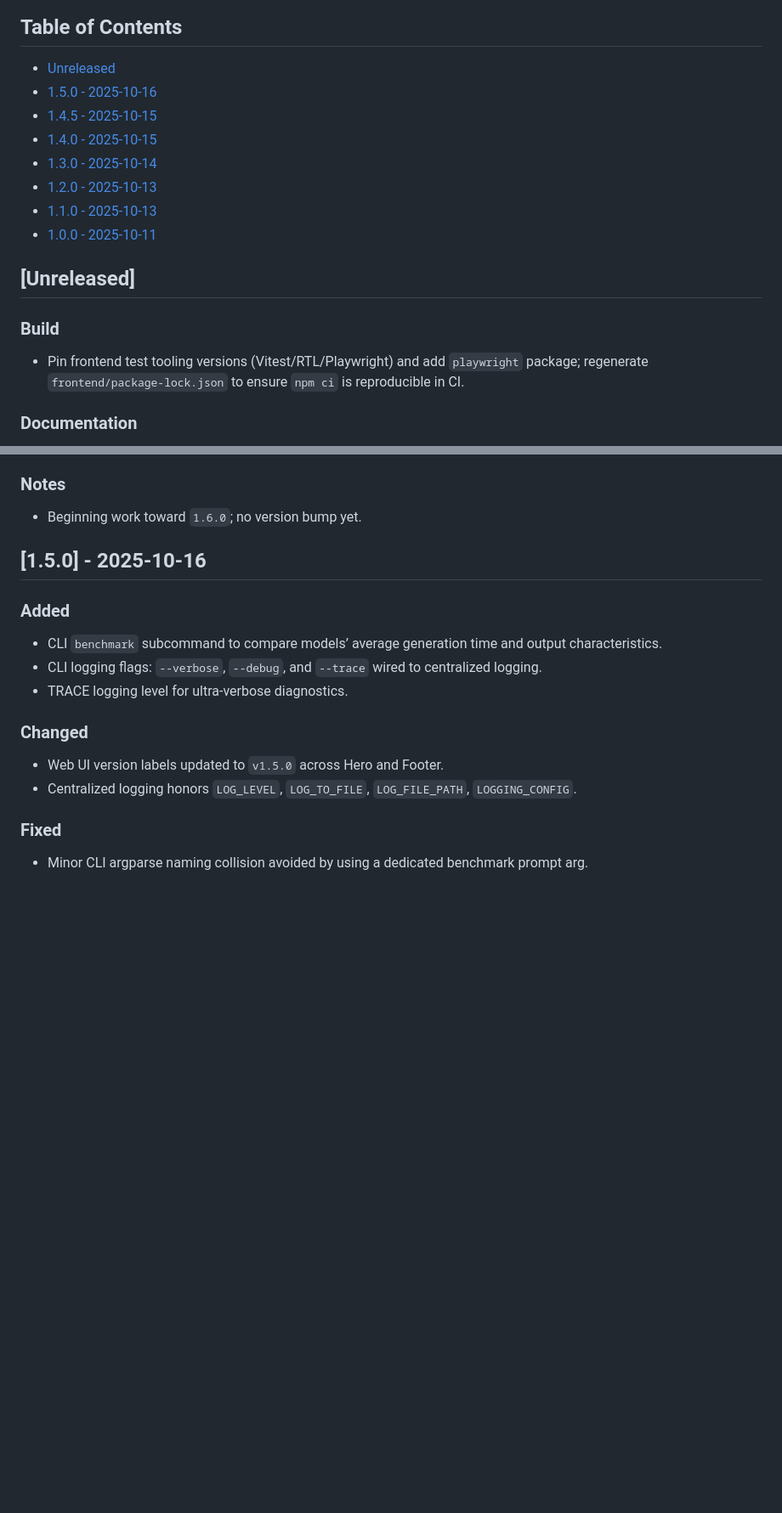
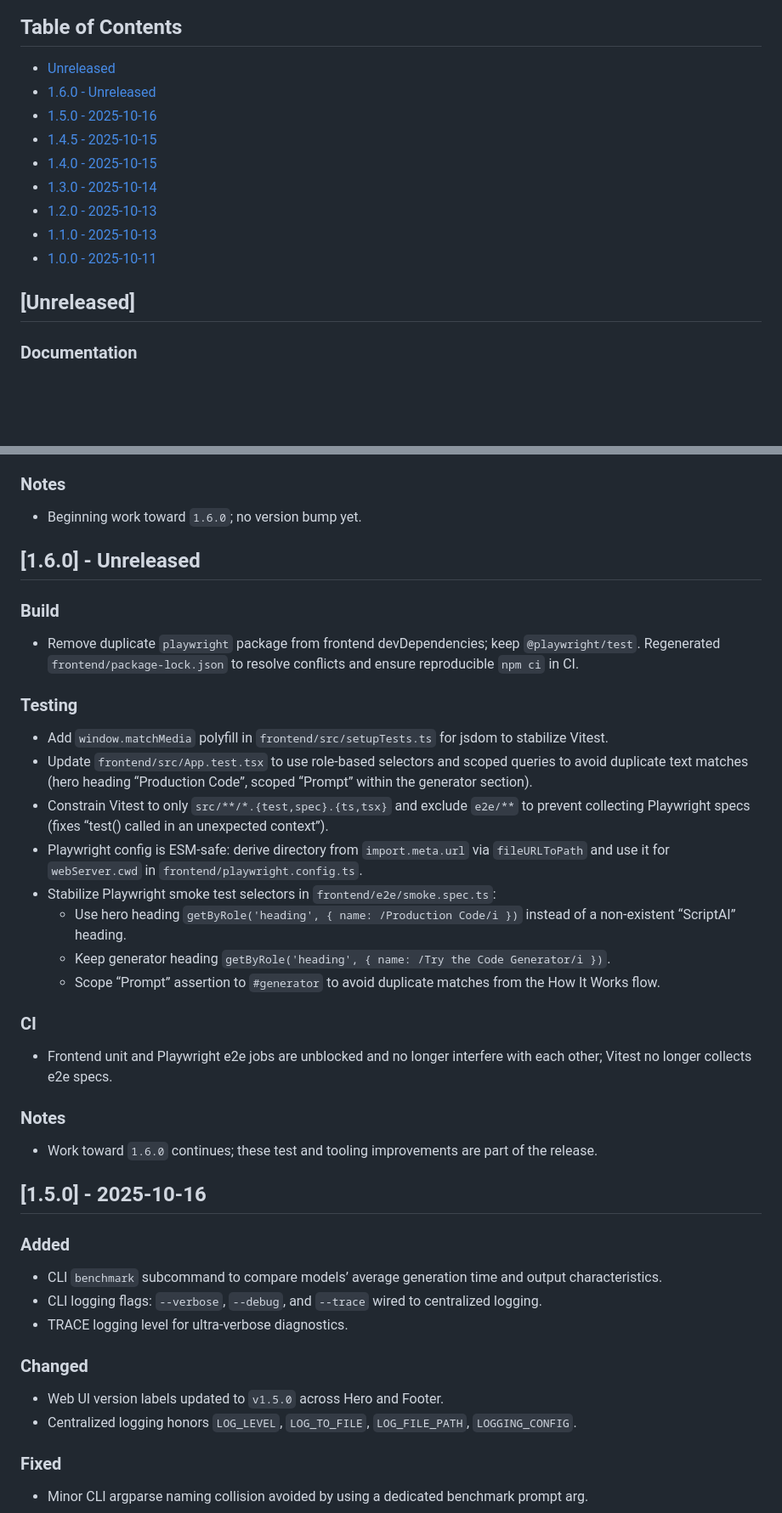
Before and after one commit to qtaura/ScriptAI, a Markdown page: CHANGELOG.md, 2 parts joined by grey strips. Shown at 85% size. Drawn GitHub-style; blank space fills up the shorter version.

Commit message:
docs(changelog): add 1.6.0 (Unreleased) with test/config fixes and correct tooling notes

```diff
--- a/CHANGELOG.md
+++ b/CHANGELOG.md
@@ -7,6 +7,7 @@ and this project adheres to [Semantic Versioning](https://semver.org/spec/v2.0.0
 
 ## Table of Contents
 - [Unreleased](#unreleased)
+- [1.6.0 - Unreleased](#160---unreleased)
 - [1.5.0 - 2025-10-16](#150---2025-10-16)
 - [1.4.5 - 2025-10-15](#145---2025-10-15)
 - [1.4.0 - 2025-10-15](#140---2025-10-15)
@@ -17,8 +18,7 @@ and this project adheres to [Semantic Versioning](https://semver.org/spec/v2.0.0
 
 ## [Unreleased]
 
-### Build
-- Pin frontend test tooling versions (Vitest/RTL/Playwright) and add `playwright` package; regenerate `frontend/package-lock.json` to ensure `npm ci` is reproducible in CI.
+<!-- Ongoing work not yet categorized by release version -->
 
 ### Documentation
 - Rewrote README to lead with a clear value proposition and a more professional structure (concise Quickstart, Usage, API, Security & Observability, Configuration, and Development sections).
@@ -42,6 +42,27 @@ and this project adheres to [Semantic Versioning](https://semver.org/spec/v2.0.0
 
 ### Notes
 - Beginning work toward `1.6.0`; no version bump yet.
+
+## [1.6.0] - Unreleased
+
+### Build
+- Remove duplicate `playwright` package from frontend devDependencies; keep `@playwright/test`. Regenerated `frontend/package-lock.json` to resolve conflicts and ensure reproducible `npm ci` in CI.
+
+### Testing
+- Add `window.matchMedia` polyfill in `frontend/src/setupTests.ts` for jsdom to stabilize Vitest.
+- Update `frontend/src/App.test.tsx` to use role-based selectors and scoped queries to avoid duplicate text matches (hero heading “Production Code”, scoped “Prompt” within the generator section).
+- Constrain Vitest to only `src/**/*.{test,spec}.{ts,tsx}` and exclude `e2e/**` to prevent collecting Playwright specs (fixes “test() called in an unexpected context”).
+- Playwright config is ESM-safe: derive directory from `import.meta.url` via `fileURLToPath` and use it for `webServer.cwd` in `frontend/playwright.config.ts`.
+- Stabilize Playwright smoke test selectors in `frontend/e2e/smoke.spec.ts`:
+  - Use hero heading `getByRole('heading', { name: /Production Code/i })` instead of a non-existent “ScriptAI” heading.
+  - Keep generator heading `getByRole('heading', { name: /Try the Code Generator/i })`.
+  - Scope “Prompt” assertion to `#generator` to avoid duplicate matches from the How It Works flow.
+
+### CI
+- Frontend unit and Playwright e2e jobs are unblocked and no longer interfere with each other; Vitest no longer collects e2e specs.
+
+### Notes
+- Work toward `1.6.0` continues; these test and tooling improvements are part of the release.
 
 ## [1.5.0] - 2025-10-16
 
```
